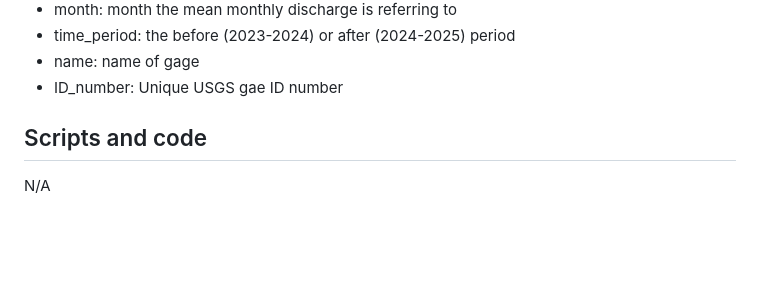
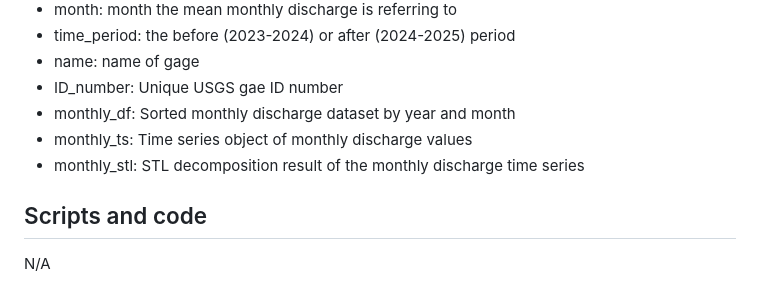
Before and after one commit to sarah-sussman/SussmanKimBandoh, a Markdown page: README.md, the part around the change. GitHub-like rendering; blank space fills up the shorter version.

Commit message:
Define the dataframe

```diff
--- a/README.md
+++ b/README.md
@@ -54,6 +54,9 @@ For processed USGS discharge data
 - time_period: the before (2023-2024) or after (2024-2025) period
 - name: name of gage
 - ID_number: Unique USGS gae ID number
+- monthly_df: Sorted monthly discharge dataset by year and month
+- monthly_ts: Time series object of monthly discharge values
+- monthly_stl: STL decomposition result of the monthly discharge time series
 
 ## Scripts and code
 N/A
```
